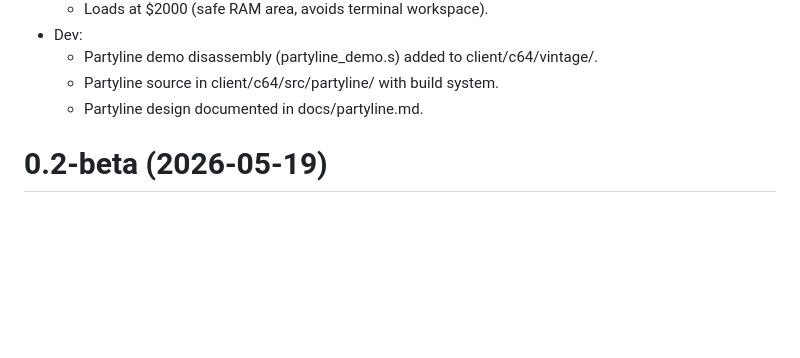
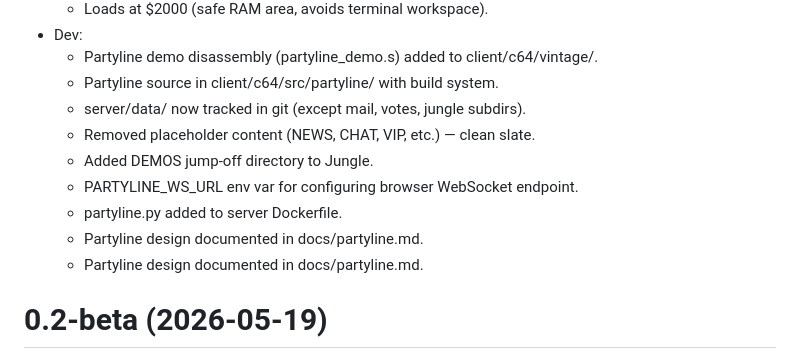
Before and after one commit to tgreaves/compunet-reborn, a Markdown page: CHANGELOG.MD, the part around the change. Rendered like a GitHub page; blank space fills up the shorter version.

Commit message:
Update changelog with recent dev/infrastructure changes

```diff
--- a/CHANGELOG.MD
+++ b/CHANGELOG.MD
@@ -18,6 +18,12 @@
 * Dev:
 	* Partyline demo disassembly (partyline_demo.s) added to client/c64/vintage/.
 	* Partyline source in client/c64/src/partyline/ with build system.
+	* server/data/ now tracked in git (except mail, votes, jungle subdirs).
+	* Removed placeholder content (NEWS, CHAT, VIP, etc.) — clean slate.
+	* Added DEMOS jump-off directory to Jungle.
+	* PARTYLINE_WS_URL env var for configuring browser WebSocket endpoint.
+	* partyline.py added to server Dockerfile.
+	* Partyline design documented in docs/partyline.md.
 	* Partyline design documented in docs/partyline.md.
 
 # 0.2-beta (2026-05-19)
```
